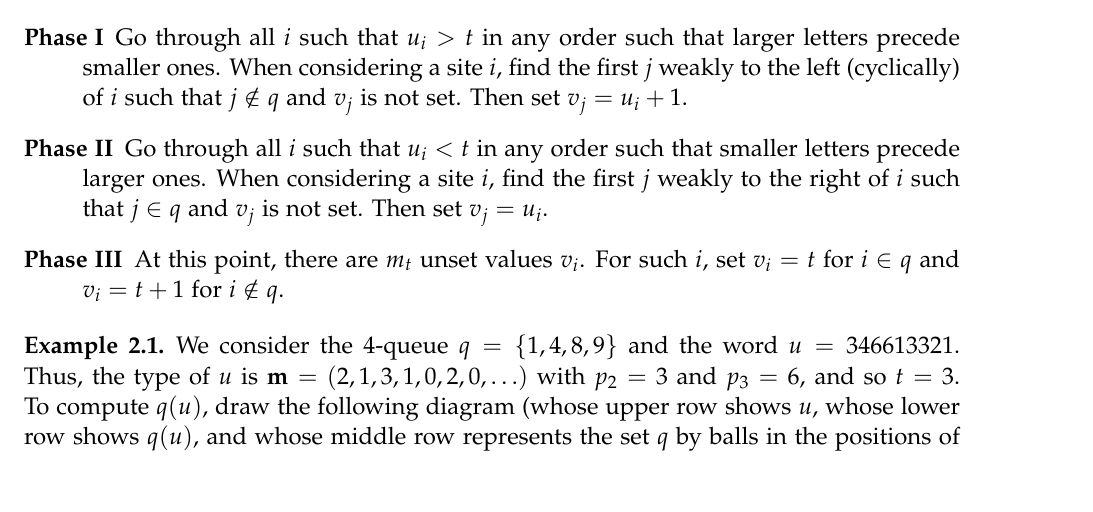
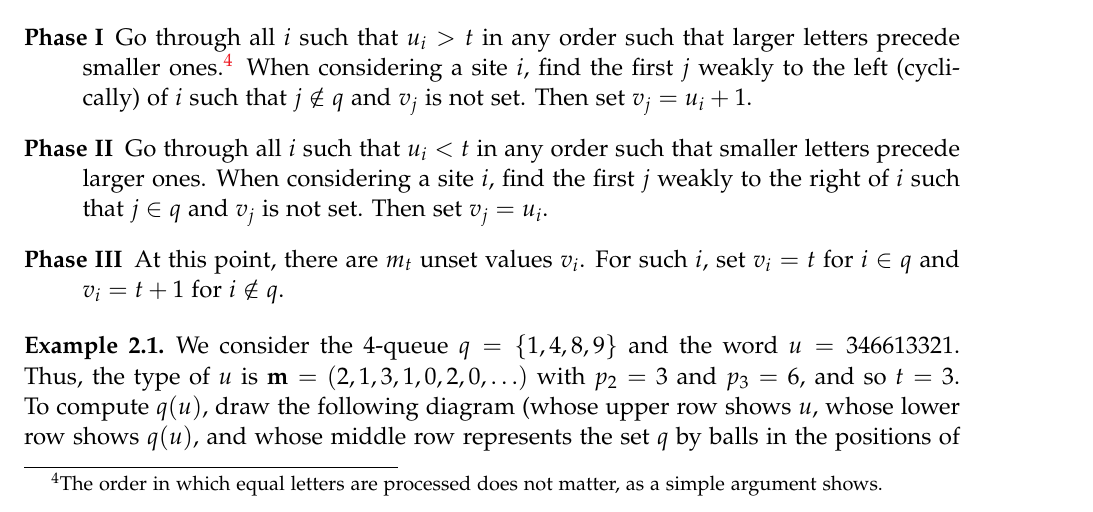
Before and after one commit to darijgr/schur-mlq, a LaTeX document (FPSAC/aas.tex): part of page 2 of 11, cut so that both start at the same text. Compiled offline with pdfLaTeX.

Commit message:
document lacuna

```diff
--- a/FPSAC/aas.tex
+++ b/FPSAC/aas.tex
@@ -297,7 +297,8 @@ We think of this as splitting the class $t$ into two new classes $t$ and $t+1$.
 
 \begin{description}
 \item[Phase I]
-  Go through all $i$ such that $u_i > t$ in any order such that larger letters precede smaller ones.
+  Go through all $i$ such that $u_i > t$ in any order such that larger letters precede smaller ones.%
+  \footnote{The order in which equal letters are processed does not matter, as a simple argument shows.}
   When considering a site $i$, find the first $j$ weakly to the left (cyclically) of $i$ such that $j \notin q$ and $v_j$ is not set.
   Then set $v_j = u_i + 1$.
 
```
